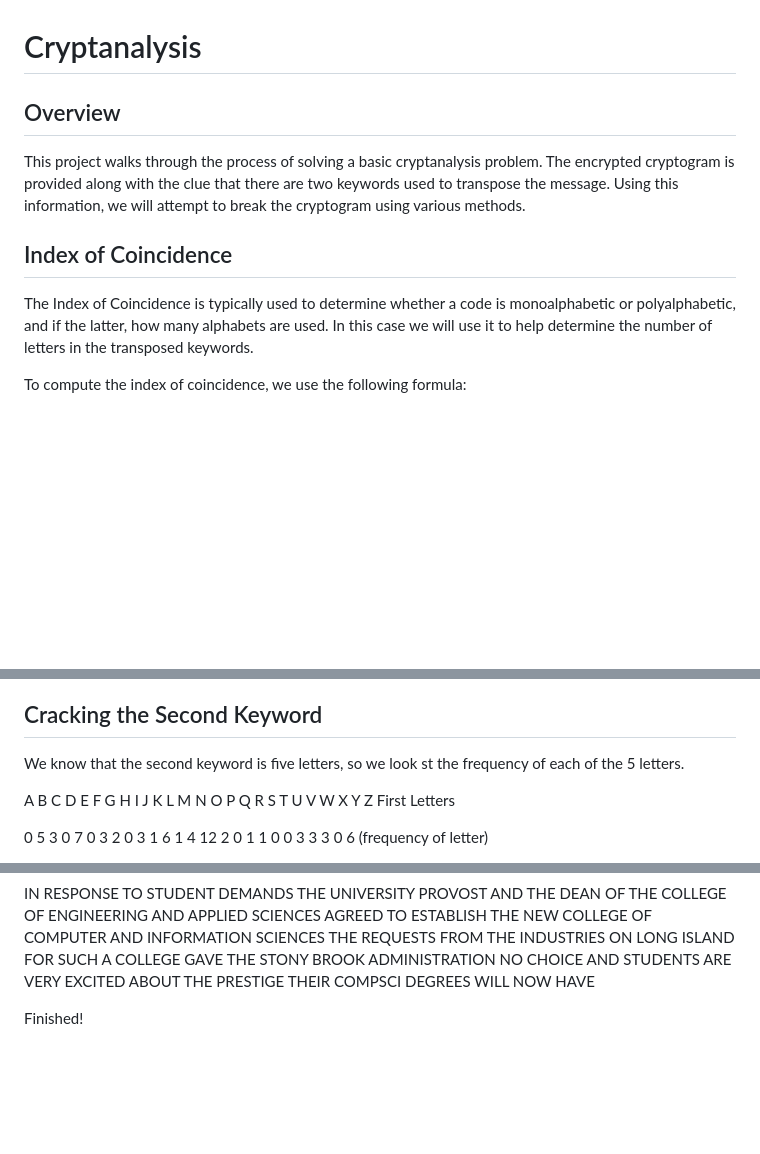
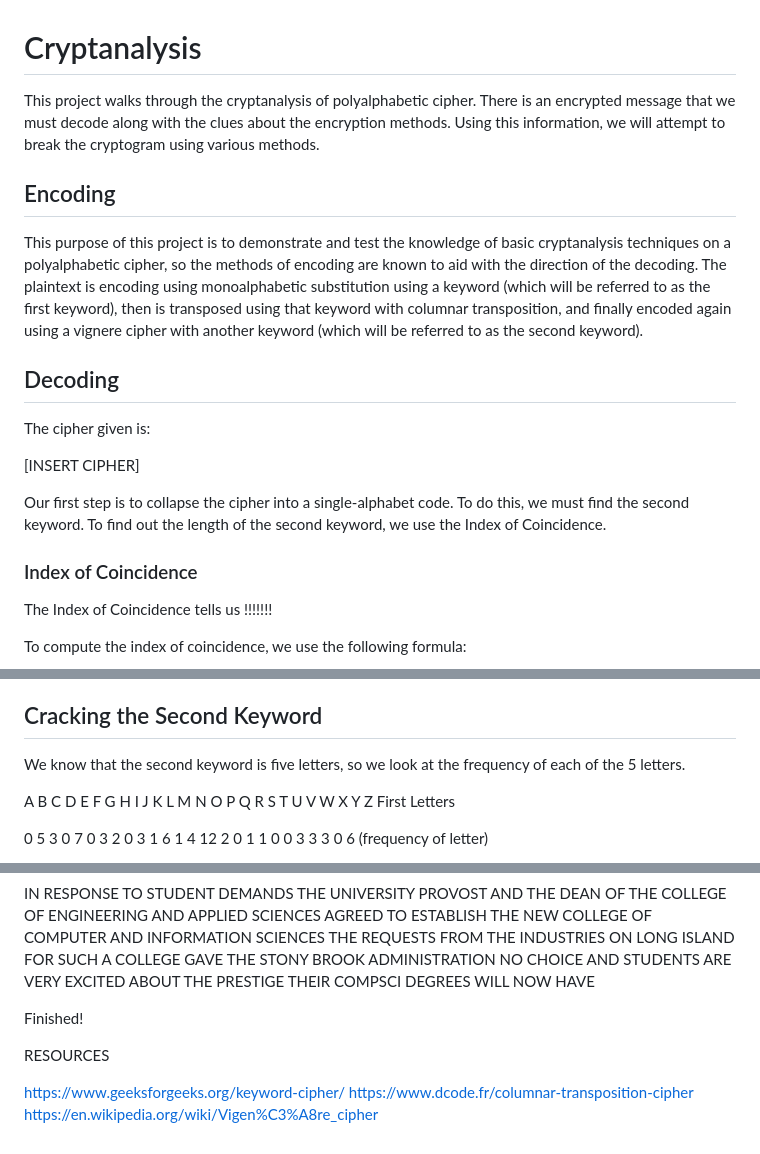
Before and after one commit to mt3842/Cryptanalysis, a Markdown page: README.md, 3 parts joined by grey strips. GitHub-like rendering; blank space fills up the shorter version.

```diff
--- a/README.md
+++ b/README.md
@@ -1,12 +1,22 @@
 # Cryptanalysis
 
-## Overview
+This project walks through the cryptanalysis of polyalphabetic cipher. There is an encrypted message that we must decode along with the clues about the encryption methods. Using this information, we will attempt to break the cryptogram using various methods.
 
-This project walks through the process of solving a basic cryptanalysis problem. The encrypted cryptogram is provided along with the clue that there are two keywords used to transpose the message. Using this information, we will attempt to break the cryptogram using various methods.
+## Encoding
 
-## Index of Coincidence
+This purpose of this project is to demonstrate and test the knowledge of basic cryptanalysis techniques on a polyalphabetic cipher, so the methods of encoding are known to aid with the direction of the decoding. The plaintext is encoding using monoalphabetic substitution using a keyword (which will be referred to as the first keyword), then is transposed using that keyword with columnar transposition, and finally encoded again using a vignere cipher with another keyword (which will be referred to as the second keyword).
 
-The Index of Coincidence is typically used to determine whether a code is monoalphabetic or polyalphabetic, and if the latter, how many alphabets are used. In this case we will use it to help determine the number of letters in the transposed keywords.
+## Decoding
+
+The cipher given is:
+
+[INSERT CIPHER]
+
+Our first step is to collapse the cipher into a single-alphabet code. To do this, we must find the second keyword. To find out the length of the second keyword, we use the Index of Coincidence.
+
+### Index of Coincidence
+
+The Index of Coincidence tells us !!!!!!!
 
 To compute the index of coincidence, we use the following formula:
 
@@ -45,7 +55,7 @@ The average letter frequency meets our threshold of 0.07, thus it seems likely t
 
 ## Cracking the Second Keyword
 
-We know that the second keyword is five letters, so we look st the frequency of each of the 5 letters.
+We know that the second keyword is five letters, so we look at the frequency of each of the 5 letters.
 
 A B C D E F G H I J K L M N  O P Q R S T U V W X Y Z		First Letters
 
@@ -299,4 +309,13 @@ With proper spacing:
 IN RESPONSE TO STUDENT DEMANDS THE UNIVERSITY PROVOST AND THE DEAN OF THE COLLEGE OF ENGINEERING AND APPLIED SCIENCES AGREED TO ESTABLISH THE NEW COLLEGE OF COMPUTER AND INFORMATION SCIENCES THE REQUESTS FROM THE INDUSTRIES ON LONG ISLAND FOR SUCH A COLLEGE GAVE THE STONY BROOK ADMINISTRATION NO CHOICE AND STUDENTS ARE VERY EXCITED ABOUT THE PRESTIGE THEIR COMPSCI DEGREES WILL NOW HAVE
 
 
+
 Finished!
+
+
+
+RESOURCES
+
+https://www.geeksforgeeks.org/keyword-cipher/
+https://www.dcode.fr/columnar-transposition-cipher
+https://en.wikipedia.org/wiki/Vigen%C3%A8re_cipher
```
